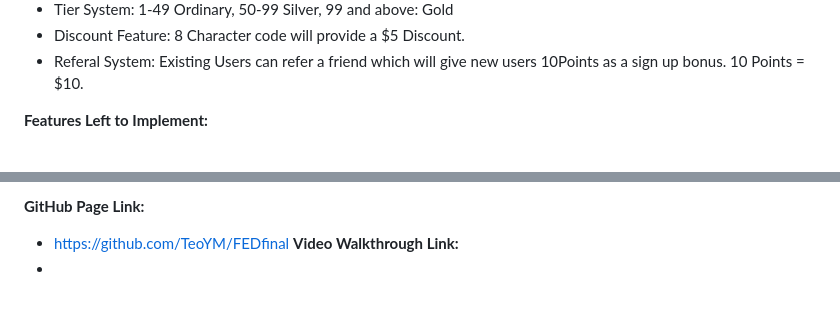
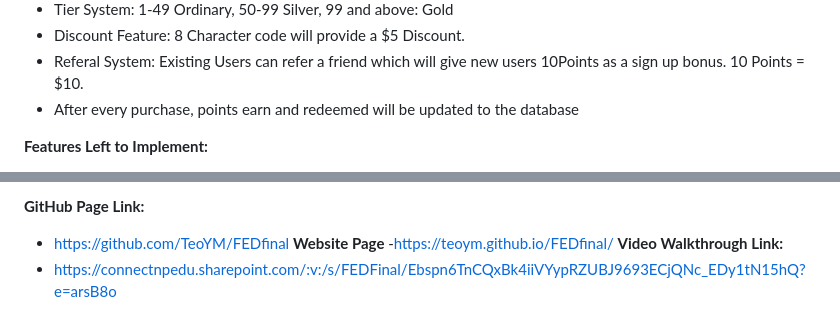
Before and after one commit to TeoYM/FEDfinal, a Markdown page: README.md, 2 parts joined by grey strips. GitHub-like rendering; blank space fills up the shorter version.

```diff
--- a/README.md
+++ b/README.md
@@ -27,6 +27,7 @@ The design process focused on creating a seamless shopping experience for users
 - Tier System: 1-49 Ordinary, 50-99 Silver, 99 and above: Gold
 - Discount Feature: 8 Character code will provide a $5 Discount.
 - Referal System: Existing Users can refer a friend which will give new users 10Points as a sign up bonus. 10 Points = $10.
+- After every purchase, points earn and redeemed will be updated to the database
 
 **Features Left to Implement:**
 - Product reviews and ratings: Allow users to share feedback and ratings for products they have purchased.
@@ -67,5 +68,7 @@ The design process focused on creating a seamless shopping experience for users
 
 **GitHub Page Link:**
 - https://github.com/TeoYM/FEDfinal
+**Website Page**
+-https://teoym.github.io/FEDfinal/
 **Video Walkthrough Link:**
--
+- https://connectnpedu.sharepoint.com/:v:/s/FEDFinal/Ebspn6TnCQxBk4iiVYypRZUBJ9693ECjQNc_EDy1tN15hQ?e=arsB8o
```
